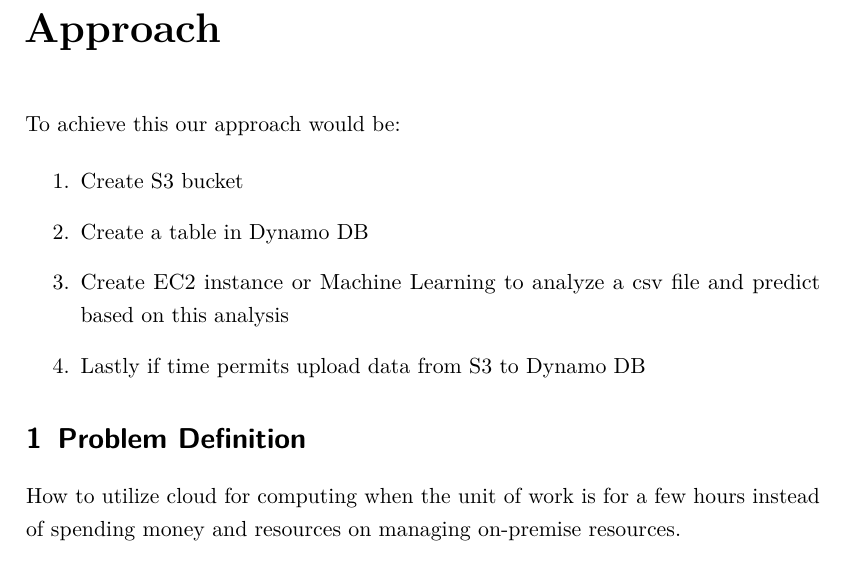
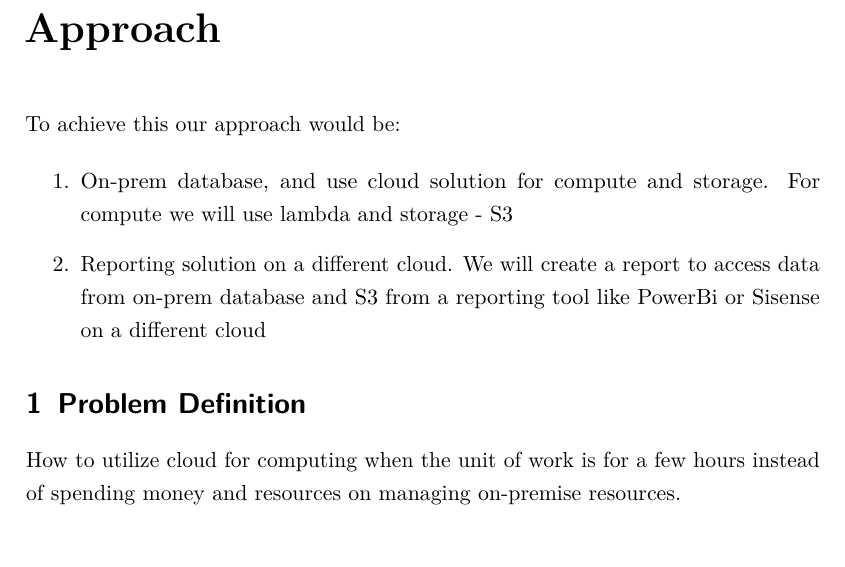
Before and after one commit to mkuklani0/MSDS-CloudComp-Term-Project, a LaTeX book (tex/report_main.tex, which reads tex/chapters/3-approach.tex): part of page 9 of 10, cut so that both start at the same text. Compiled offline with pdfLaTeX.

Commit message:
Modified

```diff
--- a/tex/chapters/3-approach.tex
+++ b/tex/chapters/3-approach.tex
@@ -3,10 +3,12 @@
 To achieve this our approach would be:
 
 \begin{enumerate}
- \item Create S3 bucket
- \item Create a table in Dynamo DB
- \item Create EC2 instance or Machine Learning to analyze a csv file and predict based on this analysis
- \item Lastly if time permits upload data from S3 to Dynamo DB
+ \item On-prem database, and use cloud solution for compute and storage. For compute we will use lambda and storage - S3
+ \item Reporting solution on a different cloud. We will create a report to access data from on-prem database and S3 from a reporting tool like PowerBi or Sisense on a different cloud
+ % \item Create S3 bucket
+ % \item Create a table in Dynamo DB
+ % \item Create EC2 instance or Machine Learning to analyze a csv file and predict based on this analysis
+ % \item Lastly if time permits upload data from S3 to Dynamo DB
  \end{enumerate}
 
 \section{Problem Definition}
```
Also changed, not shown: tex/report_main.pdf, 4 other files.
